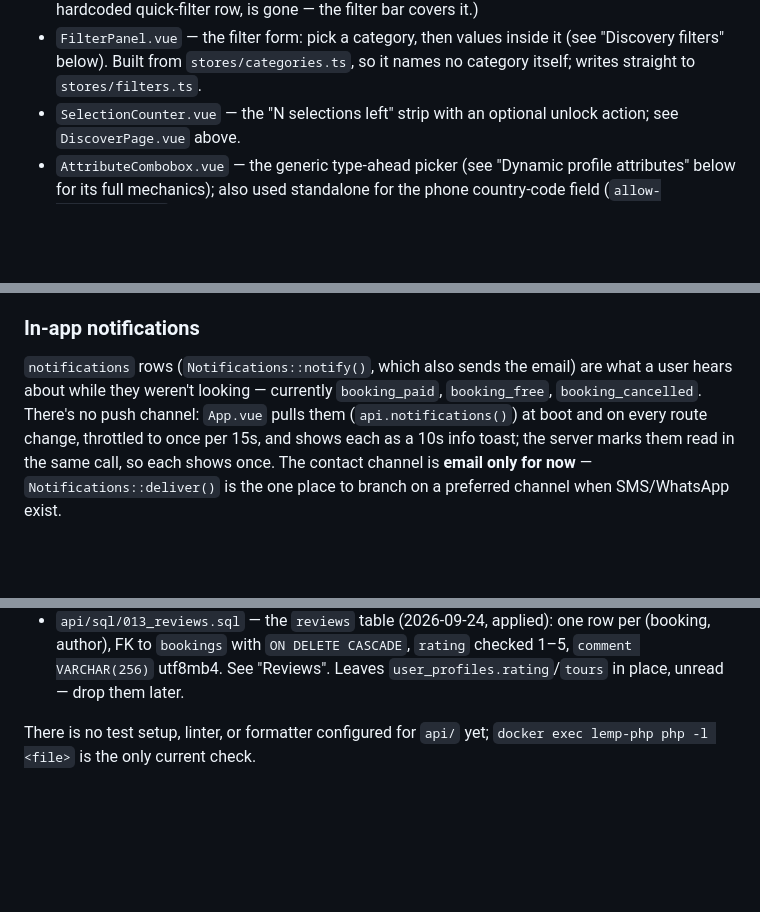
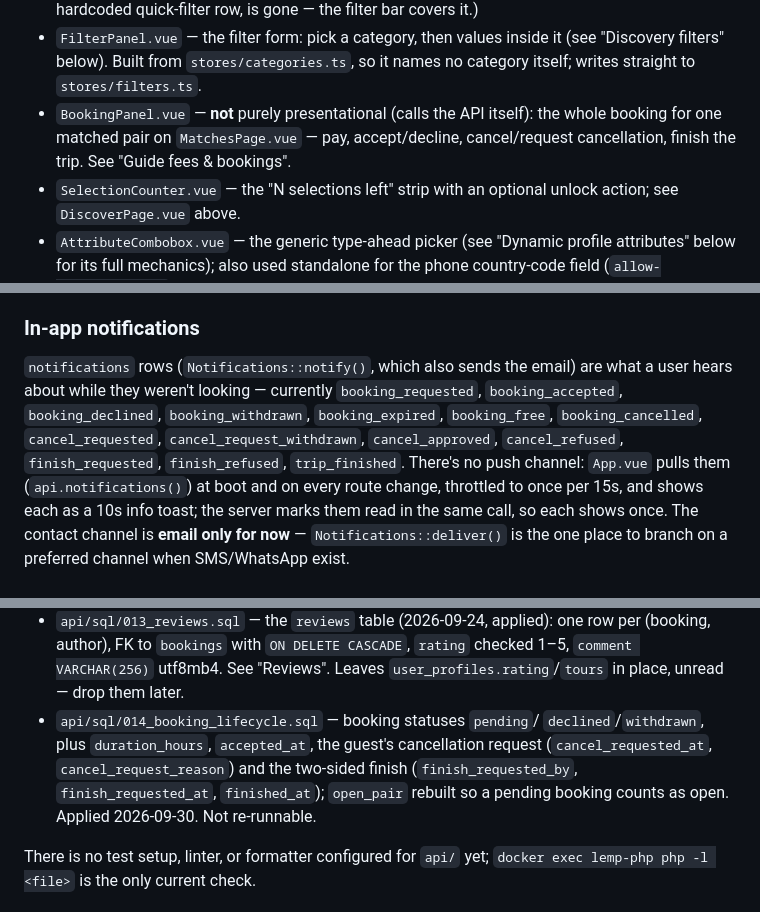
Before and after one commit to klip/localguideapp, a Markdown page: CLAUDE.md, 3 parts joined by grey strips. Drawn GitHub-style; blank space fills up the shorter version.

```diff
--- a/CLAUDE.md
+++ b/CLAUDE.md
@@ -267,6 +268,10 @@ own — every one just takes props/emits):
 - `FilterPanel.vue` — the filter form: pick a category, then values inside
   it (see "Discovery filters" below). Built from `stores/categories.ts`, so
   it names no category itself; writes straight to `stores/filters.ts`.
+- `BookingPanel.vue` — **not** purely presentational (calls the API
+  itself): the whole booking for one matched pair on `MatchesPage.vue` —
+  pay, accept/decline, cancel/request cancellation, finish the trip. See
+  "Guide fees & bookings".
 - `SelectionCounter.vue` — the "N selections left" strip with an optional
   unlock action; see `DiscoverPage.vue` above.
 - `AttributeCombobox.vue` — the generic type-ahead picker (see "Dynamic
@@ -525,7 +545,10 @@ them — to **either** side. A **booking** (`bookings`, `Bookings.php`) does:
 
 `notifications` rows (`Notifications::notify()`, which also sends the
 email) are what a user hears about while they weren't looking — currently
-`booking_paid`, `booking_free`, `booking_cancelled`. There's no push
+`booking_requested`, `booking_accepted`, `booking_declined`,
+`booking_withdrawn`, `booking_expired`, `booking_free`, `booking_cancelled`,
+`cancel_requested`, `cancel_request_withdrawn`, `cancel_approved`,
+`cancel_refused`, `finish_requested`, `finish_refused`, `trip_finished`. There's no push
 channel: `App.vue` pulls them (`api.notifications()`) at boot and on every
 route change, throttled to once per 15s, and shows each as a 10s info toast;
 the server marks them read in the same call, so each shows once. The
@@ -1473,6 +1502,12 @@ established in `db.php`. Entry point is `api/index.php`, which just wires up
   one row per (booking, author), FK to `bookings` with `ON DELETE CASCADE`,
   `rating` checked 1–5, `comment VARCHAR(256)` utf8mb4. See "Reviews".
   Leaves `user_profiles.rating`/`tours` in place, unread — drop them later.
+- `api/sql/014_booking_lifecycle.sql` — booking statuses `pending`/
+  `declined`/`withdrawn`, plus `duration_hours`, `accepted_at`, the guest's
+  cancellation request (`cancel_requested_at`, `cancel_request_reason`) and
+  the two-sided finish (`finish_requested_by`, `finish_requested_at`,
+  `finished_at`); `open_pair` rebuilt so a pending booking counts as open.
+  Applied 2026-09-30. Not re-runnable.
 
 There is no test setup, linter, or formatter configured for `api/` yet;
 `docker exec lemp-php php -l <file>` is the only current check.
```
Also changed, not shown: other parts of CLAUDE.md (+79 -55 lines).
